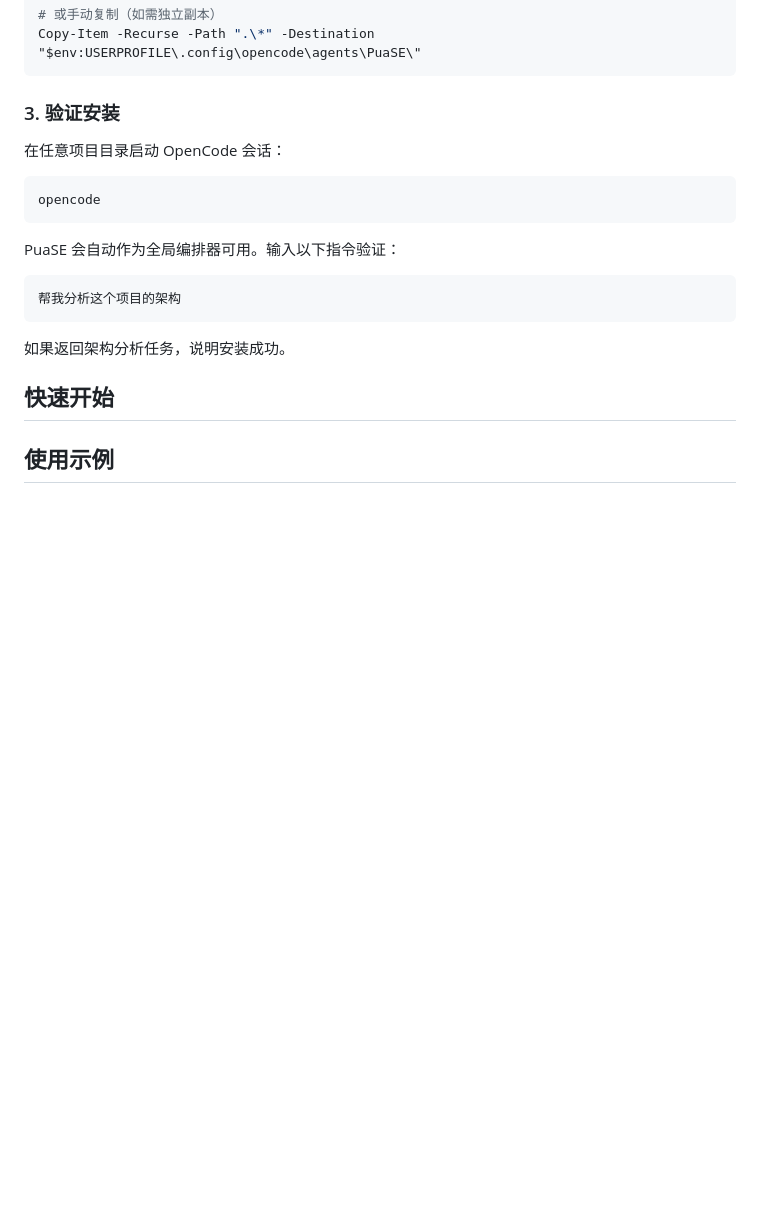
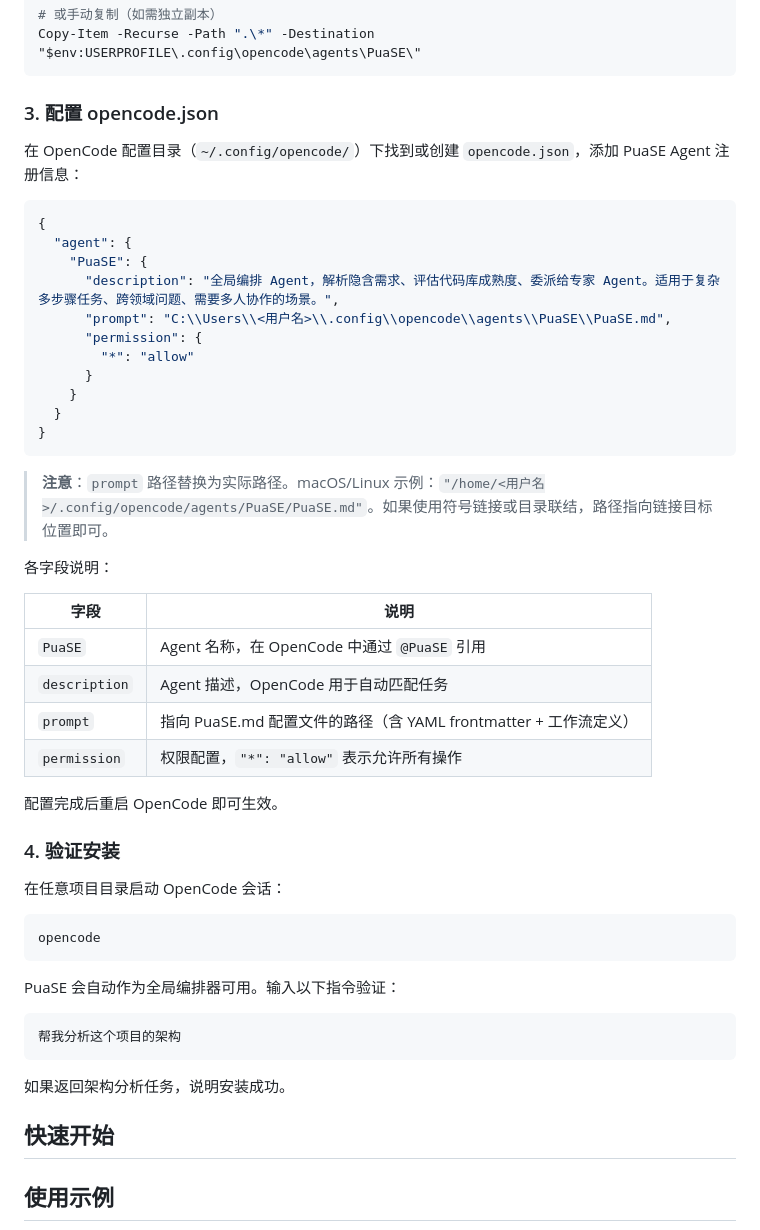
Before and after one commit to zeekling/PuaSE, a Markdown page: README.md, the part around the change. GitHub-like rendering; blank space fills up the shorter version.

Commit message:
README 安装章节新增 opencode.json 配置说明：Agent 注册、权限设置、跨平台路径示例

````diff
--- a/README.md
+++ b/README.md
@@ -130,7 +130,38 @@ New-Item -ItemType Junction -Path "$env:USERPROFILE\.config\opencode\agents\PuaS
 Copy-Item -Recurse -Path ".\*" -Destination "$env:USERPROFILE\.config\opencode\agents\PuaSE\"
 ```
 
-### 3. 验证安装
+### 3. 配置 opencode.json
+
+在 OpenCode 配置目录（`~/.config/opencode/`）下找到或创建 `opencode.json`，添加 PuaSE Agent 注册信息：
+
+```json
+{
+  "agent": {
+    "PuaSE": {
+      "description": "全局编排 Agent，解析隐含需求、评估代码库成熟度、委派给专家 Agent。适用于复杂多步骤任务、跨领域问题、需要多人协作的场景。",
+      "prompt": "C:\\Users\\<用户名>\\.config\\opencode\\agents\\PuaSE\\PuaSE.md",
+      "permission": {
+        "*": "allow"
+      }
+    }
+  }
+}
+```
+
+> **注意**：`prompt` 路径替换为实际路径。macOS/Linux 示例：`"/home/<用户名>/.config/opencode/agents/PuaSE/PuaSE.md"`。如果使用符号链接或目录联结，路径指向链接目标位置即可。
+
+各字段说明：
+
+| 字段 | 说明 |
+|------|------|
+| `PuaSE` | Agent 名称，在 OpenCode 中通过 `@PuaSE` 引用 |
+| `description` | Agent 描述，OpenCode 用于自动匹配任务 |
+| `prompt` | 指向 PuaSE.md 配置文件的路径（含 YAML frontmatter + 工作流定义） |
+| `permission` | 权限配置，`"*": "allow"` 表示允许所有操作 |
+
+配置完成后重启 OpenCode 即可生效。
+
+### 4. 验证安装
 
 在任意项目目录启动 OpenCode 会话：
 
````
